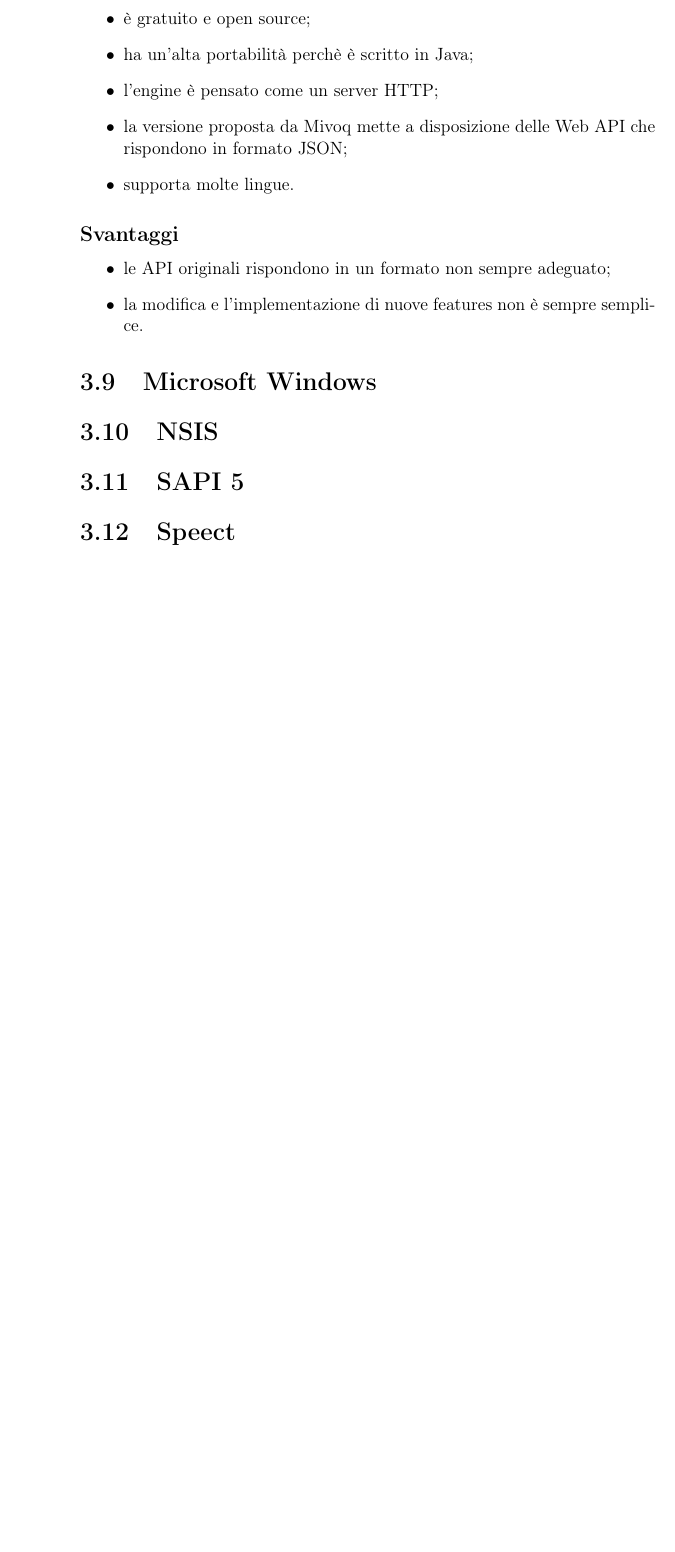
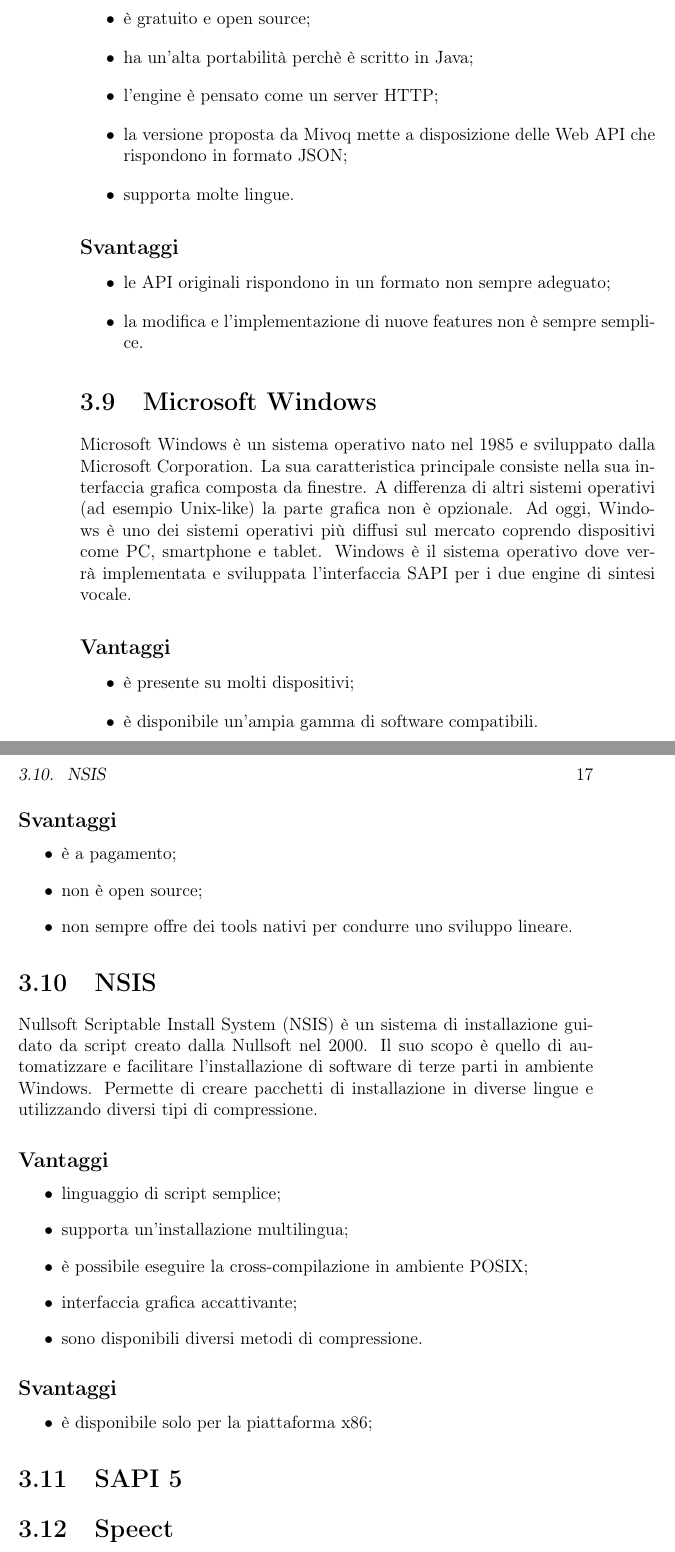
Before and after one commit to black2279/tesi-sapi5interface, a LaTeX book (tesi.tex, which reads chapters/capitolo-3-tecnologie.tex): part of page 24 of 27 before the commit and two parts of pages 24 and 25 of 29 after it, the two joined at a grey line, cut so that both start at the same text, the shorter picture padded with empty space. Compiled offline with pdfLaTeX.

Commit message:
Aggiunte nuove tecnologie
Microsoft Windows, NSIS

```diff
--- a/chapters/capitolo-3-tecnologie.tex
+++ b/chapters/capitolo-3-tecnologie.tex
@@ -118,7 +118,33 @@
 	\item la modifica e l'implementazione di nuove features non è sempre semplice.
 \end{itemize}
 \section{Microsoft Windows}
+Microsoft Windows è un sistema operativo nato nel 1985 e sviluppato dalla Microsoft Corporation. La sua caratteristica principale consiste nella sua interfaccia grafica composta da finestre. A differenza di altri sistemi operativi (ad esempio Unix-like) la parte grafica non è opzionale. Ad oggi, Windows è uno dei sistemi operativi più diffusi sul mercato coprendo dispositivi come PC, smartphone e tablet.
+Windows è il sistema operativo dove verrà implementata e sviluppata l'interfaccia SAPI per i due engine di sintesi vocale.
+\subsection*{Vantaggi}
+\begin{itemize}
+	\item è presente su molti dispositivi;
+	\item è disponibile un'ampia gamma di software compatibili.
+\end{itemize}
+\subsection*{Svantaggi}
+\begin{itemize}
+	\item è a pagamento;
+	\item non è open source;
+	\item non sempre offre dei tools nativi per condurre uno sviluppo lineare.
+\end{itemize}
 \section{NSIS}
+Nullsoft Scriptable Install System (NSIS) è un sistema di installazione guidato da script creato dalla Nullsoft nel 2000. Il suo scopo è quello di automatizzare e facilitare l'installazione di software di terze parti in ambiente Windows. Permette di creare pacchetti di installazione in diverse lingue e utilizzando diversi tipi di compressione.
+\subsection*{Vantaggi}
+\begin{itemize}
+	\item linguaggio di script semplice;
+	\item supporta un'installazione multilingua;
+	\item è possibile eseguire la cross-compilazione in ambiente POSIX;
+	\item interfaccia grafica accattivante;
+	\item sono disponibili diversi metodi di compressione.
+\end{itemize}
+\subsection*{Svantaggi}
+\begin{itemize}
+	\item è disponibile solo per la piattaforma x86;
+\end{itemize}
 \section{SAPI~5}
 \section{Speect}
 \section{TTSApplication}
```
